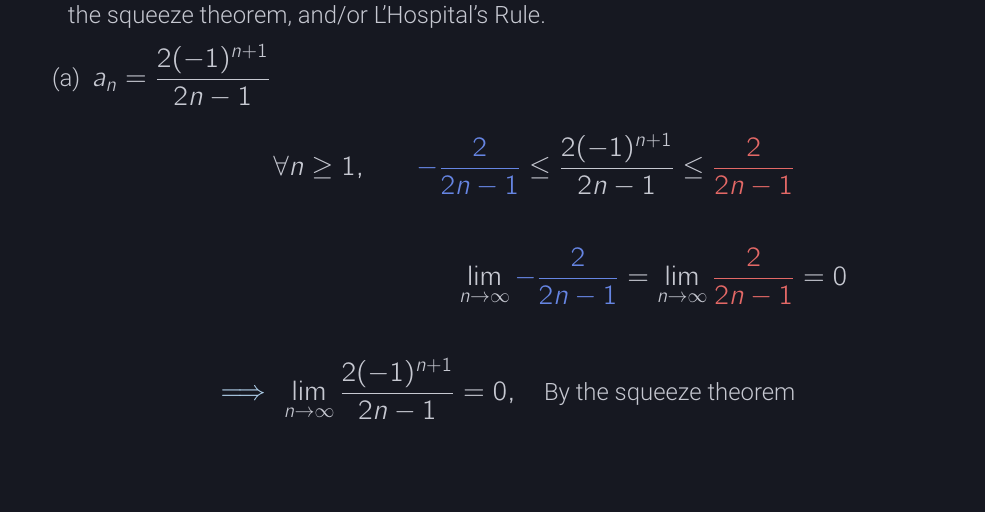
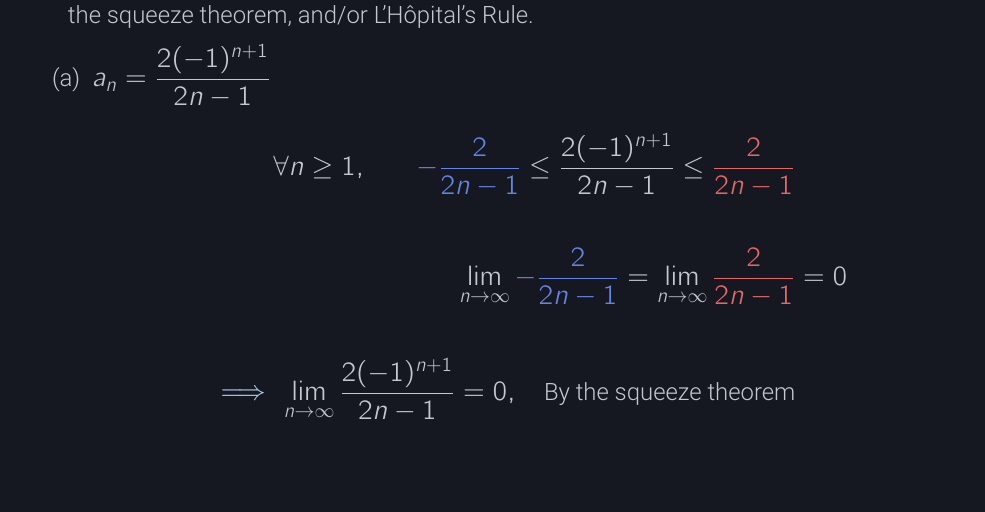
Before and after one commit to nosvagor/notes, a LaTeX document (fire/calculus/mth-253/review/midterm-review-answers.tex): part of page 11 of 14, cut so that both start at the same text. The pictures show the PDF file fire/calculus/mth-253/review/midterm-review-answers.pdf that the author committed with the source.

Commit message:
minor fix

```diff
--- a/fire/calculus/mth-253/review/midterm-review-answers.tex
+++ b/fire/calculus/mth-253/review/midterm-review-answers.tex
@@ -380,7 +380,7 @@
   \newpage
 
   \item Find the limit of each of the following sequences. Justify your answer
-    using limit laws, the squeeze theorem, and/or L’Hospital’s Rule.
+    using limit laws, the squeeze theorem, and/or \hopital's Rule.
     \begin{enumerate}
       \item \(\displaystyle a_n = \frac{2(-1)^{n+1}}{2n-1}\)
       \begin{align*}
```
Also changed, not shown: fire/calculus/mth-253/review/midterm-review-blank.tex (+1 -1 lines), fire/calculus/mth-253/review/midterm-review-answers.pdf, fire/calculus/mth-253/review/midterm-review-blank.pdf.
